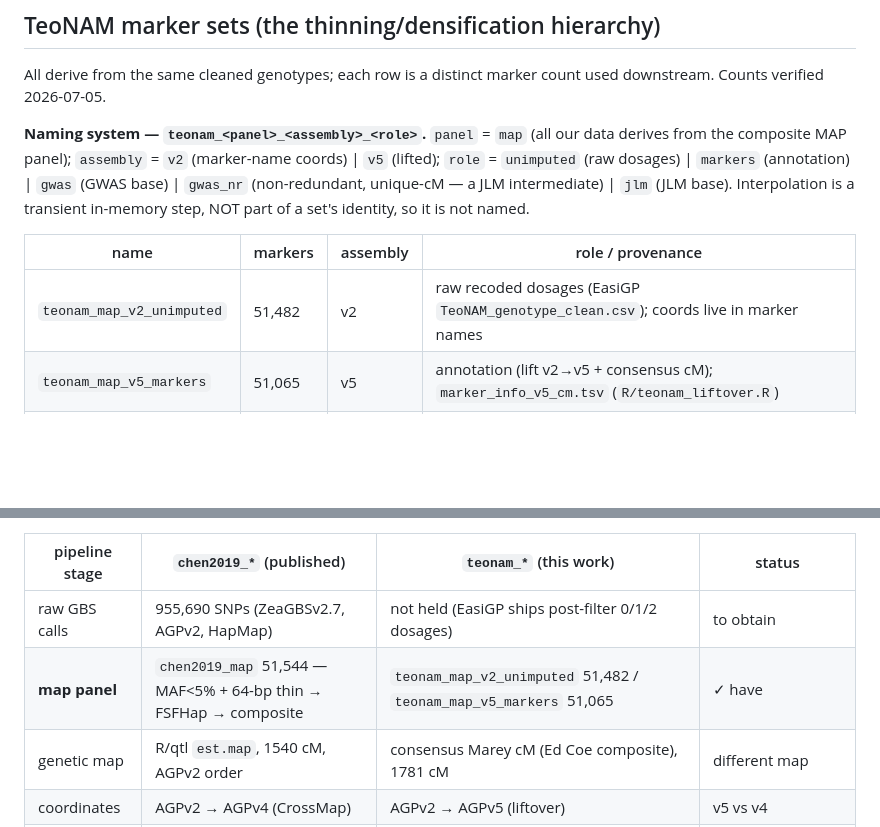
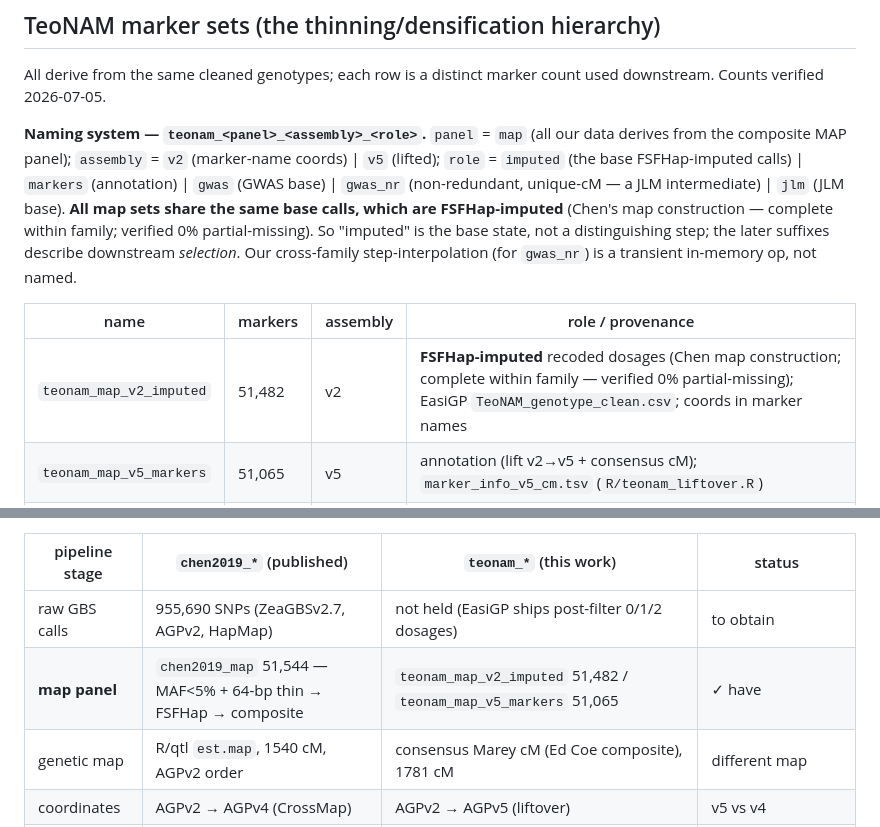
Before and after one commit to sawers-rellan-labs/zealhmm, a Markdown page: DATA.md, 2 parts joined by grey strips. GitHub-like rendering; blank space fills up the shorter version.

Commit message:
docs(DATA): rename teonam_map_v2 dataset to _imputed; FSFHap-imputed provenance
The map-panel genotypes are FSFHap-imputed (complete within family — verified 0%
partial-missing), so `teonam_map_v2_unimputed` was a misnomer → `teonam_map_v2_imputed`.
Fix the naming-system role definition and note all map sets share that imputed base.

Co-Authored-By: Claude Opus 4.8 (1M context) <noreply@anthropic.com>

```diff
--- a/DATA.md
+++ b/DATA.md
@@ -154,13 +154,16 @@ downstream. Counts verified 2026-07-05.
 
 **Naming system — `teonam_<panel>_<assembly>_<role>`.** `panel` = `map` (all our data
 derives from the composite MAP panel); `assembly` = `v2` (marker-name coords) | `v5`
-(lifted); `role` = `unimputed` (raw dosages) | `markers` (annotation) | `gwas` (GWAS base)
-| `gwas_nr` (non-redundant, unique-cM — a JLM intermediate) | `jlm` (JLM base).
-Interpolation is a transient in-memory step, NOT part of a set's identity, so it is not named.
+(lifted); `role` = `imputed` (the base FSFHap-imputed calls) | `markers` (annotation) |
+`gwas` (GWAS base) | `gwas_nr` (non-redundant, unique-cM — a JLM intermediate) | `jlm` (JLM base).
+**All map sets share the same base calls, which are FSFHap-imputed** (Chen's map
+construction — complete within family; verified 0% partial-missing). So "imputed" is the
+base state, not a distinguishing step; the later suffixes describe downstream *selection*.
+Our cross-family step-interpolation (for `gwas_nr`) is a transient in-memory op, not named.
 
 | name | markers | assembly | role / provenance |
 |---|---|---|---|
-| `teonam_map_v2_unimputed` | 51,482 | v2 | raw recoded dosages (EasiGP `TeoNAM_genotype_clean.csv`); coords live in marker names |
+| `teonam_map_v2_imputed` | 51,482 | v2 | **FSFHap-imputed** recoded dosages (Chen map construction; complete within family — verified 0% partial-missing); EasiGP `TeoNAM_genotype_clean.csv`; coords in marker names |
 | `teonam_map_v5_markers` | 51,065 | v5 | annotation (lift v2→v5 + consensus cM); `marker_info_v5_cm.tsv` (`R/teonam_liftover.R`) |
 | `teonam_map_v5_gwas` | 51,004 | v5 | **GWAS base** — per-marker, typed lines only; `stam_gwas_scan_unimputed.csv` |
 | `teonam_map_v5_gwas_nr` | 47,750 | v5 | non-redundant (one marker per unique cM). **Intermediate → JLM only; NOT an analysis base.** |
@@ -191,7 +194,7 @@ SNPs, different filter chain); we keep working on the 50K and will fold in the 1
 | pipeline stage | `chen2019_*` (published) | `teonam_*` (this work) | status |
 |---|---|---|---|
 | raw GBS calls | 955,690 SNPs (ZeaGBSv2.7, AGPv2, HapMap) | not held (EasiGP ships post-filter 0/1/2 dosages) | to obtain |
-| **map panel** | `chen2019_map` 51,544 — MAF<5% + 64-bp thin → FSFHap → composite | `teonam_map_v2_unimputed` 51,482 / `teonam_map_v5_markers` 51,065 | ✓ have |
+| **map panel** | `chen2019_map` 51,544 — MAF<5% + 64-bp thin → FSFHap → composite | `teonam_map_v2_imputed` 51,482 / `teonam_map_v5_markers` 51,065 | ✓ have |
 | genetic map | R/qtl `est.map`, 1540 cM, AGPv2 order | consensus Marey cM (Ed Coe composite), 1781 cM | different map |
 | coordinates | AGPv2 → AGPv4 (CrossMap) | AGPv2 → AGPv5 (liftover) | v5 vs v4 |
 | **JLM markers** | `chen2019_JLM` 4,578 (0.1 cM thin of map set) | `teonam_map_v5_jlm` 6,059 (FastIndep on cM-dist @0.1) | ✓ same op, denser/longer map |
```
